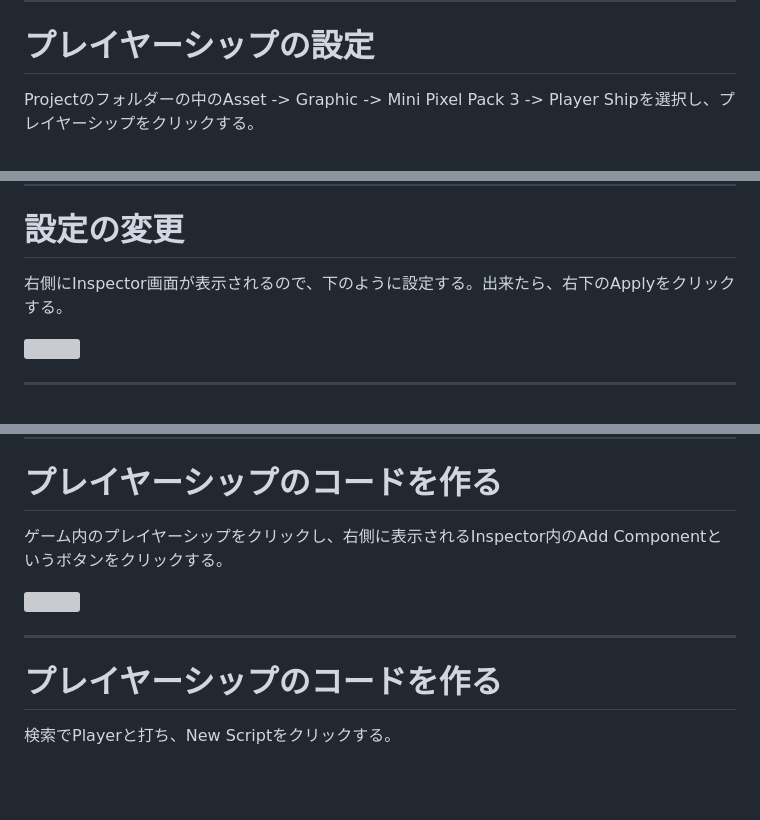
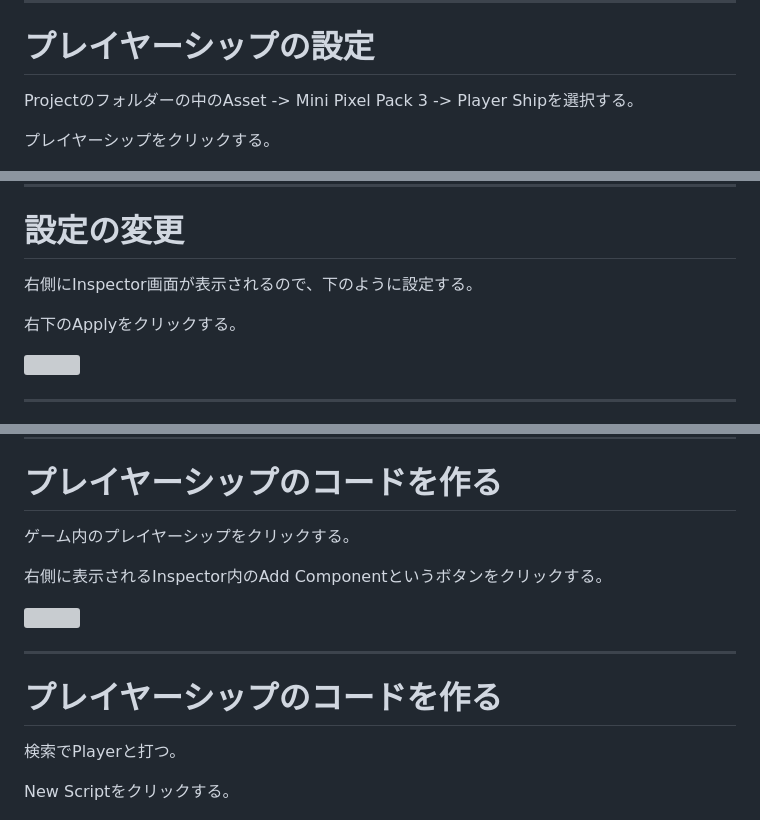
Before and after one commit to WaveInfiniteGames/unity, a Markdown page: slides.md, 3 parts joined by grey strips. Rendered like a GitHub page; blank space fills up the shorter version; grey boxes are pictures that could not be loaded.

```diff
--- a/slides.md
+++ b/slides.md
@@ -62,7 +62,9 @@ transition: fade-out
 
 # プレイヤーシップの設定
 
-Projectのフォルダーの中のAsset -> Graphic -> Mini Pixel Pack 3 -> Player Shipを選択し、プレイヤーシップをクリックする。
+Projectのフォルダーの中のAsset -> Mini Pixel Pack 3 -> Player Shipを選択する。
+
+プレイヤーシップをクリックする。
 
 <img src="./SS/ClickOnAsset.png" width="800" />
 
@@ -91,7 +93,9 @@ Here is another comment.
 
 # 設定の変更
 
-右側にInspector画面が表示されるので、下のように設定する。出来たら、右下のApplyをクリックする。
+右側にInspector画面が表示されるので、下のように設定する。
+
+右下のApplyをクリックする。
 
 <img src=./SS/PlayerInspector.png width=350>
 
@@ -170,7 +178,9 @@ class: px-20
 ---
 
 # プレイヤーシップのコードを作る
-ゲーム内のプレイヤーシップをクリックし、右側に表示されるInspector内のAdd Componentというボタンをクリックする。
+ゲーム内のプレイヤーシップをクリックする。
+
+右側に表示されるInspector内のAdd Componentというボタンをクリックする。
 
 <img src=./SS/AddComponent.png width=300>
 
@@ -178,7 +188,9 @@ class: px-20
 
 # プレイヤーシップのコードを作る
 
-検索でPlayerと打ち、New Scriptをクリックする。
+検索でPlayerと打つ。
+
+New Scriptをクリックする。
 
 <img src=./SS/NewScript.png width=500>
 
```
Also changed, not shown: other parts of slides.md (+18 -6 lines).
